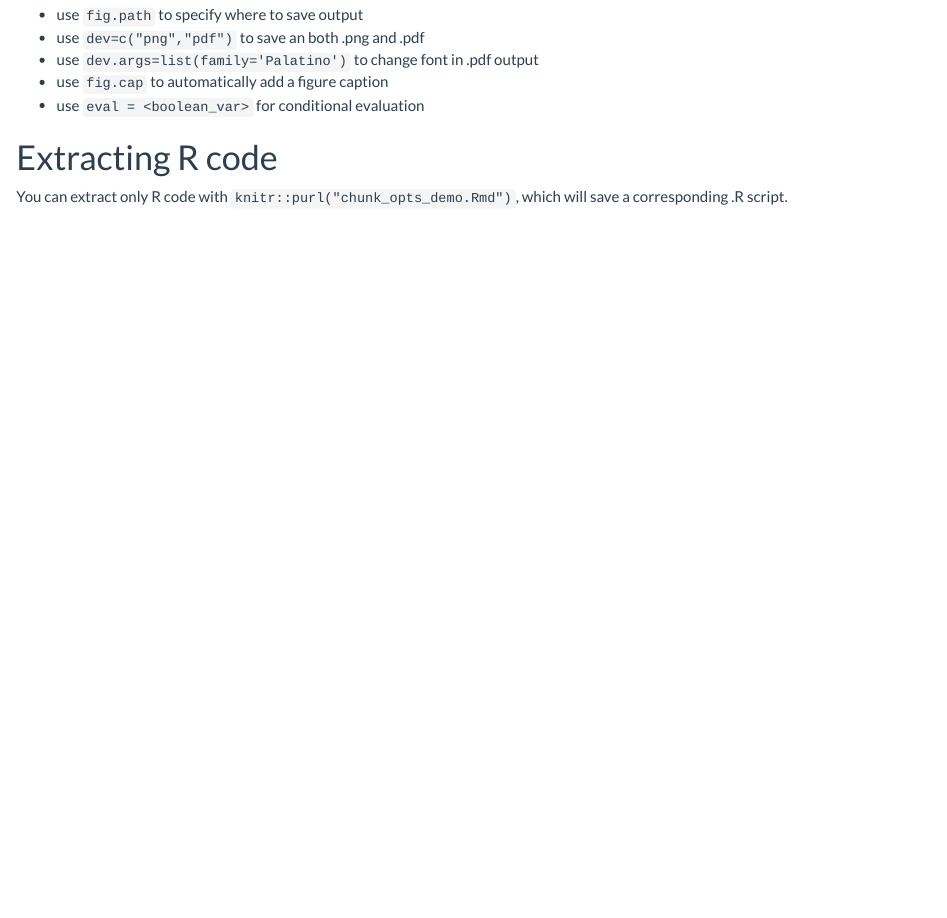
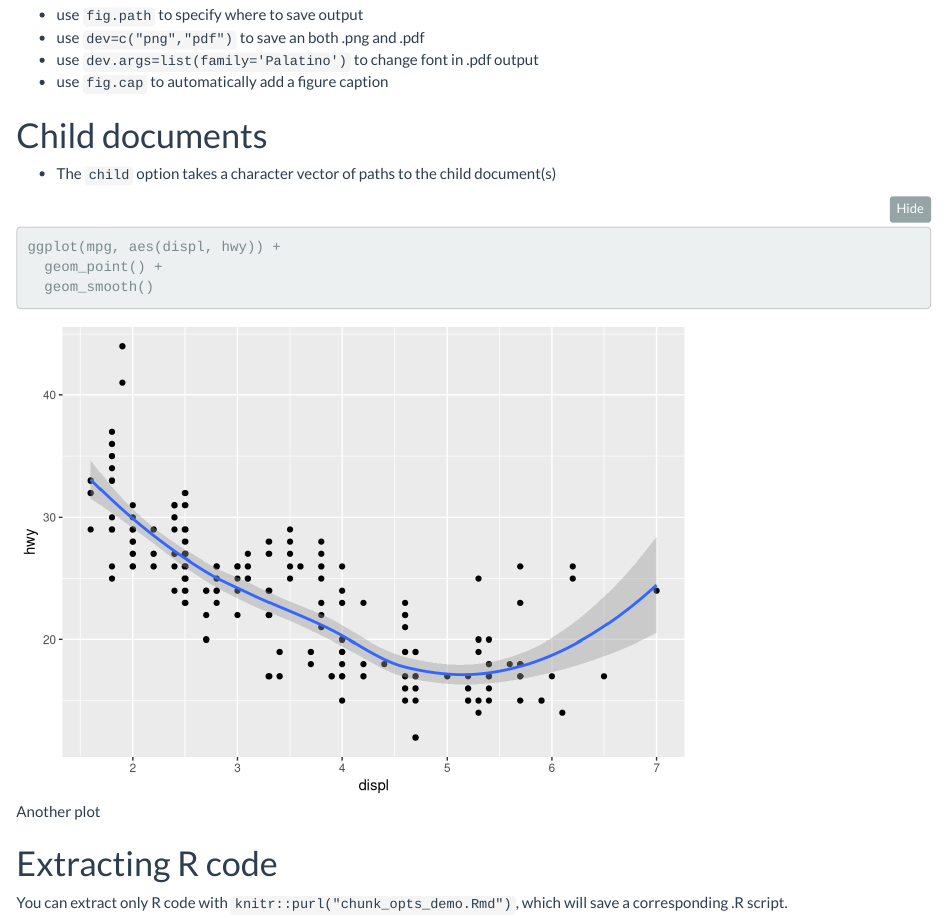
Before and after one commit to brendanhcullen/rmd-tips, an R Markdown document (chunk_opts_demo.Rmd): the page in a window 1100 px wide, from 1500 px down. Rendered offline with R 4.5, knitr and Pandoc, with nearby package versions; folded parts are opened.

Commit message:
add child docs example

````diff
--- /dev/null
+++ b/child_docs/another_plot.Rmd
@@ -0,0 +1,10 @@
+---
+title: "another plot"
+output: html_document
+---
+
+```{r}
+ggplot(mpg, aes(displ, hwy)) +
+  geom_point() +
+  geom_smooth()
+```
--- a/chunk_opts_demo.Rmd
+++ b/chunk_opts_demo.Rmd
@@ -66,7 +61,14 @@ penguins %>%
 - use `dev=c("png","pdf")` to save an both .png and .pdf
 - use `dev.args=list(family='Palatino')` to change font in .pdf output
 - use `fig.cap` to automatically add a figure caption
-- use `eval = <boolean_var>` for conditional evaluation
+
+# Child documents
+
+- The `child ` option takes a character vector of paths to the child document(s)
+
+```{r child="child_docs/another_plot.Rmd", fig.cap="Another plot"}
+```
+
 
 # Extracting R code
 
````
Also changed, not shown: chunk_opts_demo.Rmd (9 more changed lines).
